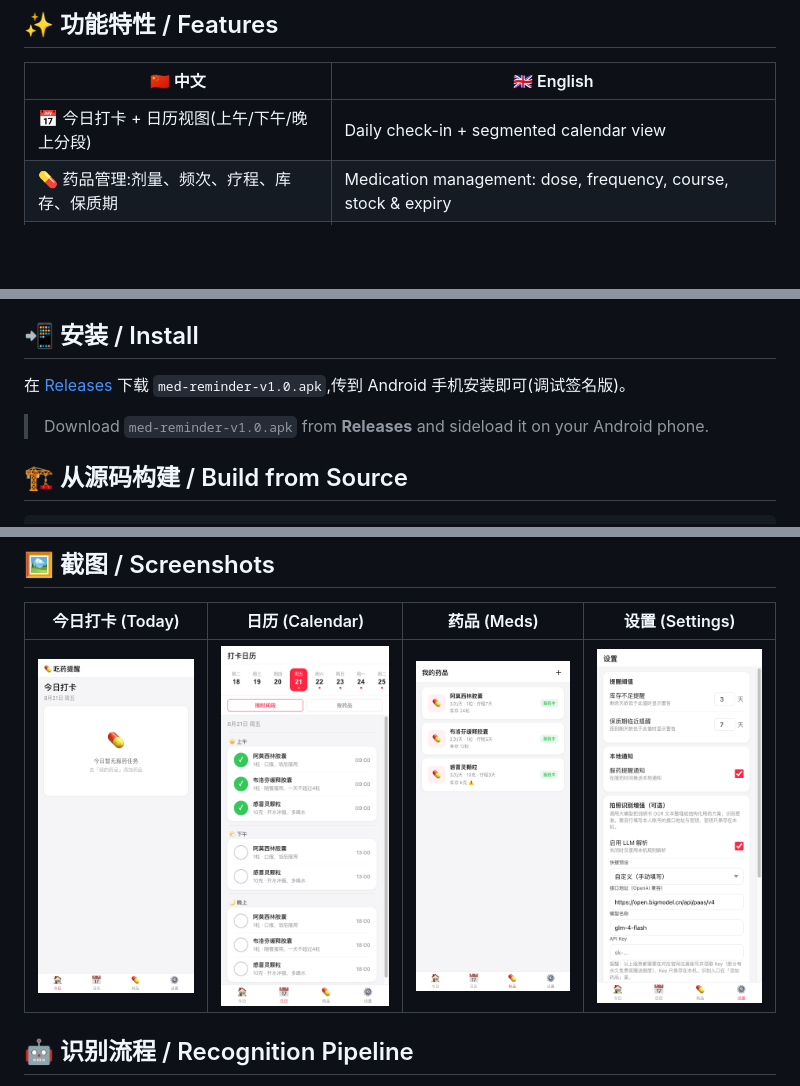
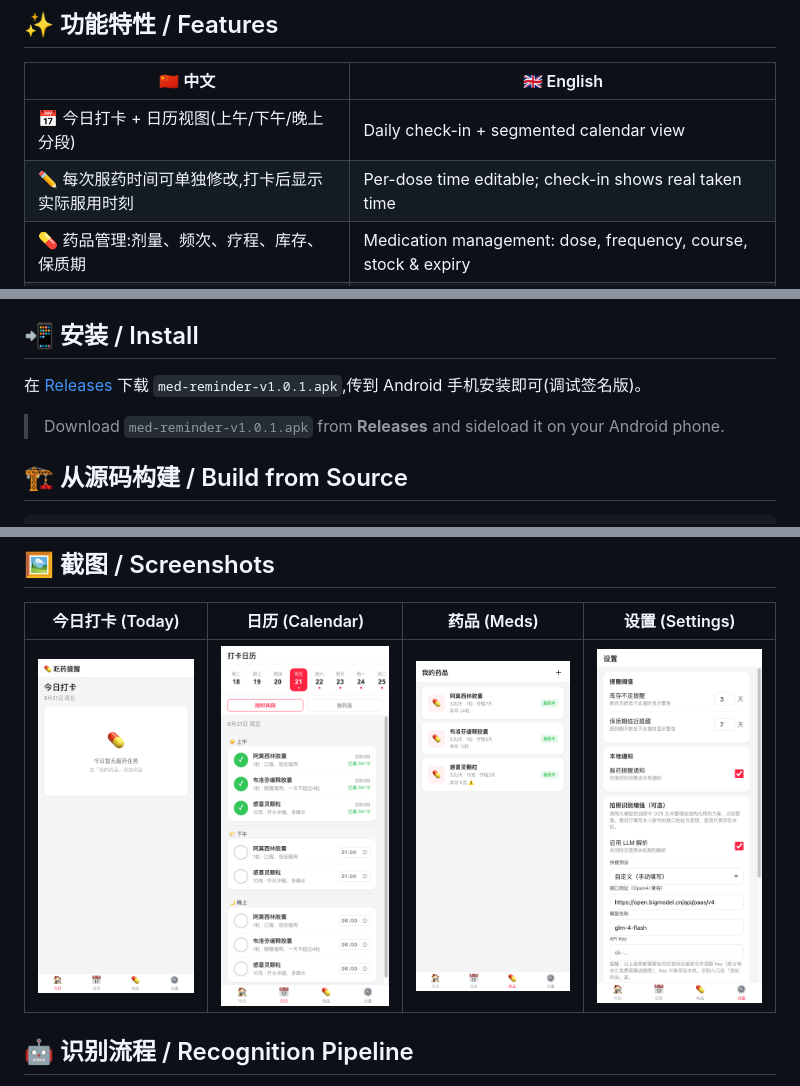
Before and after one commit to marsggbo/med-reminder, a Markdown page: README.md, 3 parts joined by grey strips. Drawn GitHub-style; pictures changed too: docs/screenshots/02-calendar.png; blank space fills up the shorter version.

```diff
--- a/README.md
+++ b/README.md
@@ -15,6 +15,7 @@ An offline-first medication reminder PWA, packaged as an Android APK, with fully
 | 🇨🇳 中文 | 🇬🇧 English |
 |---|---|
 | 📅 今日打卡 + 日历视图(上午/下午/晚上分段) | Daily check-in + segmented calendar view |
+| ✏️ 每次服药时间可单独修改,打卡后显示实际服用时刻 | Per-dose time editable; check-in shows real taken time |
 | 💊 药品管理:剂量、频次、疗程、库存、保质期 | Medication management: dose, frequency, course, stock & expiry |
 | ⏰ 本地通知:到点未打卡才提醒,打卡后自动取消 | Local notifications only for un-taken doses — never after check-in |
 | 📷 拍照识别说明书(PP-OCRv3,全部本机运行) | Photo OCR of leaflets (PP-OCRv3, 100% on-device) |
@@ -24,9 +25,9 @@ An offline-first medication reminder PWA, packaged as an Android APK, with fully
 
 ## 📲 安装 / Install
 
-在 [Releases](https://github.com/marsggbo/med-reminder/releases) 下载 `med-reminder-v1.0.apk`,传到 Android 手机安装即可(调试签名版)。
+在 [Releases](https://github.com/marsggbo/med-reminder/releases) 下载 `med-reminder-v1.0.1.apk`,传到 Android 手机安装即可(调试签名版)。
 
-> Download `med-reminder-v1.0.apk` from **Releases** and sideload it on your Android phone.
+> Download `med-reminder-v1.0.1.apk` from **Releases** and sideload it on your Android phone.
 
 ## 🏗️ 从源码构建 / Build from Source
 
```
Also changed, not shown: 4 other files.
